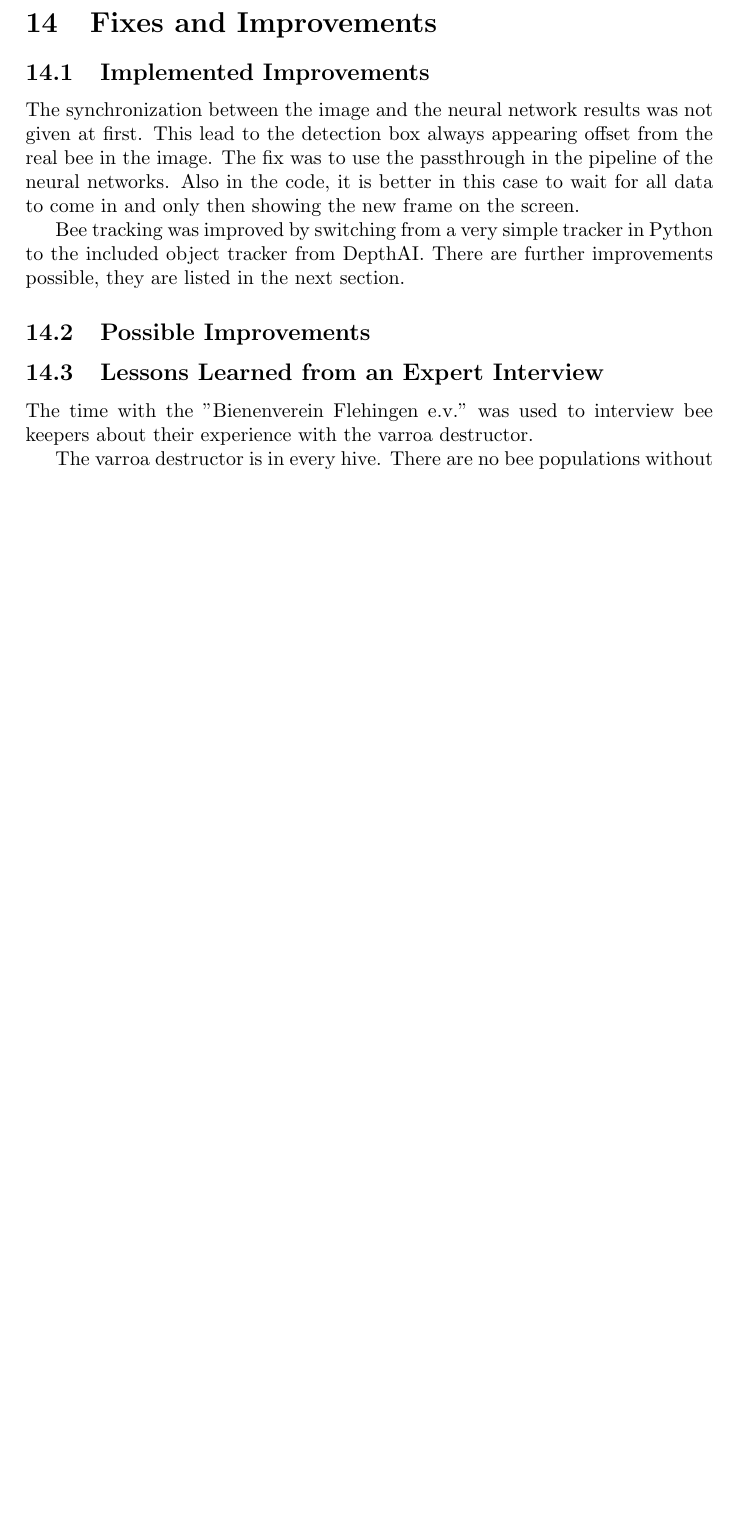
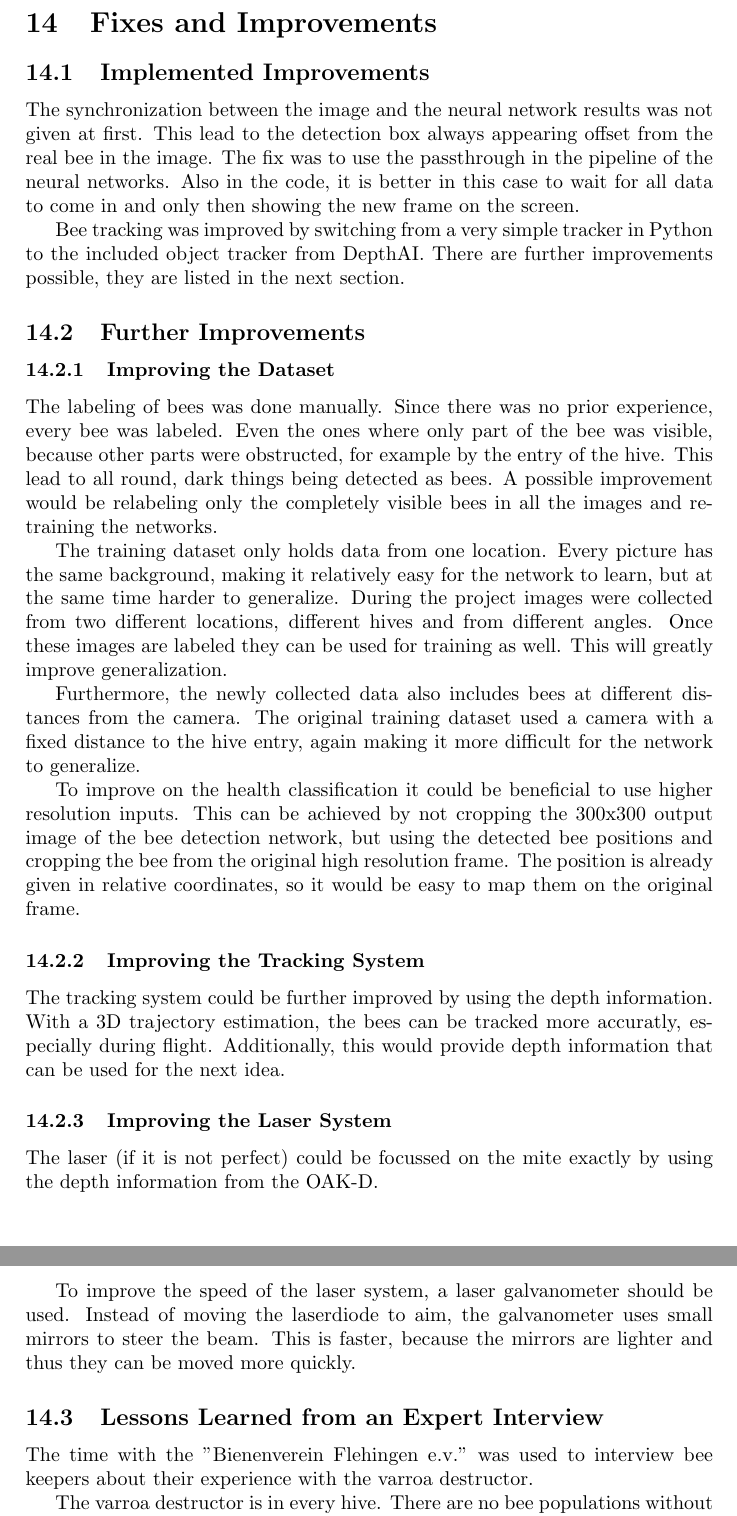
Before and after one commit to MxFxM/TGMB, a LaTeX document (documentation/The Varroa Destructor Destructor/The Varroa Destructor Destructor.tex): part of page 32 of 34 before the commit and two parts of pages 32 and 33 of 35 after it, the two joined at a grey line, cut so that both start at the same text, the shorter picture padded with empty space. Compiled offline with pdfLaTeX.

Commit message:
further improvements

```diff
--- a/documentation/The Varroa Destructor Destructor/The Varroa Destructor Destructor.tex
+++ b/documentation/The Varroa Destructor Destructor/The Varroa Destructor Destructor.tex
@@ -1013,7 +1013,43 @@ Also in the code, it is better in this case to wait for all data to come in and
 Bee tracking was improved by switching from a very simple tracker in Python to the included object tracker from DepthAI.
 There are further improvements possible, they are listed in the next section.
 
-\subsection{Possible Improvements}
+\subsection{Further Improvements}
+
+\subsubsection{Improving the Dataset}
+
+The labeling of bees was done manually.
+Since there was no prior experience, every bee was labeled.
+Even the ones where only part of the bee was visible, because other parts were obstructed, for example by the entry of the hive.
+This lead to all round, dark things being detected as bees.
+A possible improvement would be relabeling only the completely visible bees in all the images and retraining the networks.
+
+The training dataset only holds data from one location.
+Every picture has the same background, making it relatively easy for the network to learn, but at the same time harder to generalize.
+During the project images were collected from two different locations, different hives and from different angles.
+Once these images are labeled they can be used for training as well.
+This will greatly improve generalization.
+
+Furthermore, the newly collected data also includes bees at different distances from the camera.
+The original training dataset used a camera with a fixed distance to the hive entry, again making it more difficult for the network to generalize.
+
+To improve on the health classification it could be beneficial to use higher resolution inputs.
+This can be achieved by not cropping the 300x300 output image of the bee detection network, but using the detected bee positions and cropping the bee from the original high resolution frame.
+The position is already given in relative coordinates, so it would be easy to map them on the original frame.
+
+\subsubsection{Improving the Tracking System}
+
+The tracking system could be further improved by using the depth information.
+With a 3D trajectory estimation, the bees can be tracked more accuratly, especially during flight.
+Additionally, this would provide depth information that can be used for the next idea.
+
+\subsubsection{Improving the Laser System}
+
+The laser (if it is not perfect) could be focussed on the mite exactly by using the depth information from the OAK-D.
+
+To improve the speed of the laser system, a laser galvanometer should be used.
+Instead of moving the laserdiode to aim, the galvanometer uses small mirrors to steer the beam.
+This is faster, because the mirrors are lighter and thus they can be moved more quickly.
+
 \subsection{Lessons Learned from an Expert Interview}
 
 The time with the "Bienenverein Flehingen e.v." was used to interview bee keepers about their experience with the varroa destructor.
```
